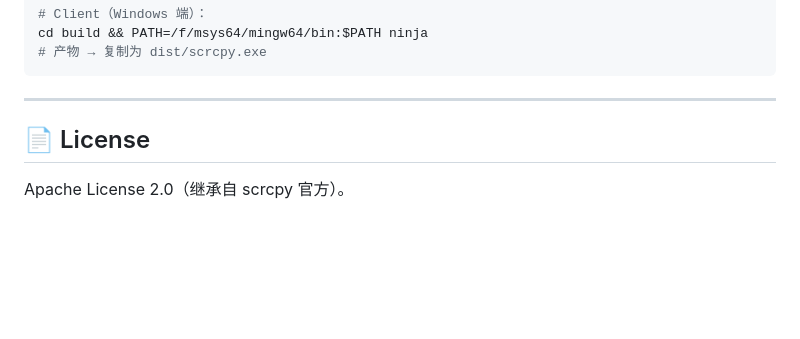
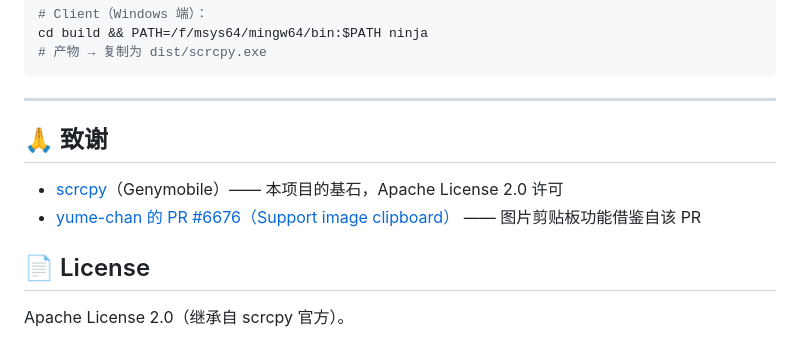
Before and after one commit to EchoChan314/scrcpy-ez, a Markdown page: README.md, the part around the change. Drawn GitHub-style; blank space fills up the shorter version.

```diff
--- a/README.md
+++ b/README.md
@@ -95,6 +95,12 @@ cd build && PATH=/f/msys64/mingw64/bin:$PATH ninja
 
 ---
 
+
+## 🙏 致谢
+
+- [scrcpy](https://github.com/Genymobile/scrcpy)（Genymobile）—— 本项目的基石，Apache License 2.0 许可
+- [yume-chan 的 PR #6676（Support image clipboard）](https://github.com/Genymobile/scrcpy/pull/6676) —— 图片剪贴板功能借鉴自该 PR
+
 ## 📄 License
 
 Apache License 2.0（继承自 scrcpy 官方）。
```
Also changed, not shown: README_EN.md (+6 -0 lines).
